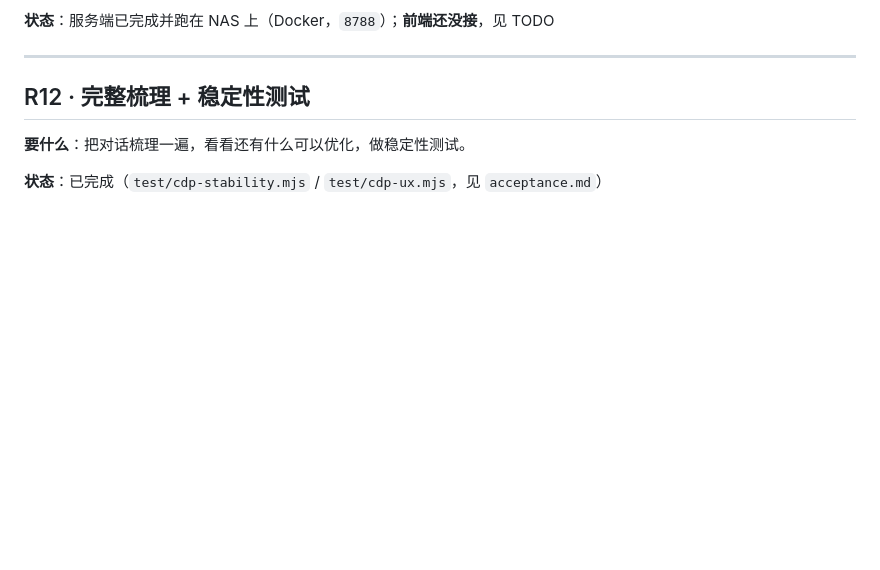
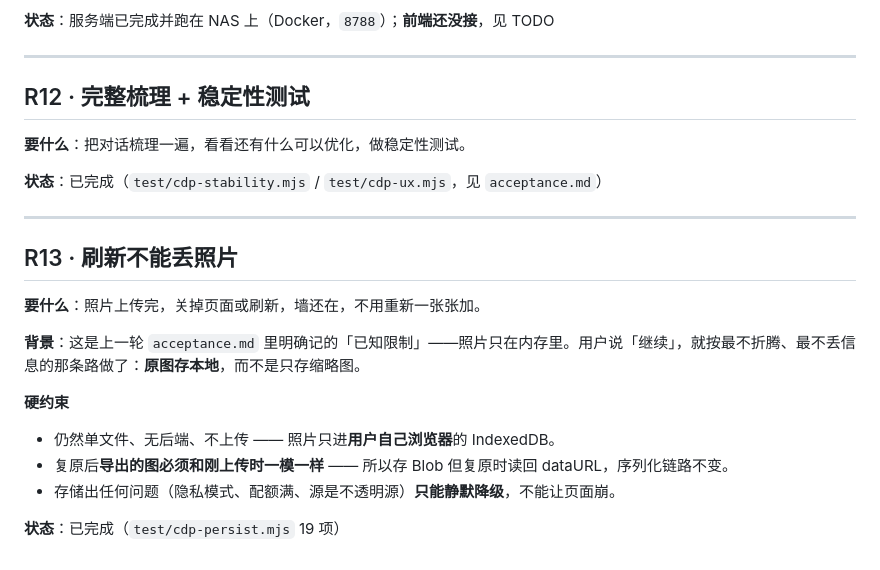
Before and after one commit to Cheeee00/photo-map-wall, a Markdown page: docs/requirements.md, the part around the change. GitHub-like rendering; blank space fills up the shorter version.

Commit message:
feat: 刷新不丢照片（IndexedDB 本地持久化）+ 对应测试与文档

```diff
--- a/docs/requirements.md
+++ b/docs/requirements.md
@@ -122,3 +122,18 @@
 **要什么**：把对话梳理一遍，看看还有什么可以优化，做稳定性测试。
 
 **状态**：已完成（`test/cdp-stability.mjs` / `test/cdp-ux.mjs`，见 `acceptance.md`）
+
+---
+
+## R13 · 刷新不能丢照片
+
+**要什么**：照片上传完，关掉页面或刷新，墙还在，不用重新一张张加。
+
+**背景**：这是上一轮 `acceptance.md` 里明确记的「已知限制」——照片只在内存里。用户说「继续」，就按最不折腾、最不丢信息的那条路做了：**原图存本地**，而不是只存缩略图。
+
+**硬约束**
+- 仍然单文件、无后端、不上传 —— 照片只进**用户自己浏览器**的 IndexedDB。
+- 复原后**导出的图必须和刚上传时一模一样** —— 所以存 Blob 但复原时读回 dataURL，序列化链路不变。
+- 存储出任何问题（隐私模式、配额满、源是不透明源）**只能静默降级**，不能让页面崩。
+
+**状态**：已完成（`test/cdp-persist.mjs` 19 项）
```
